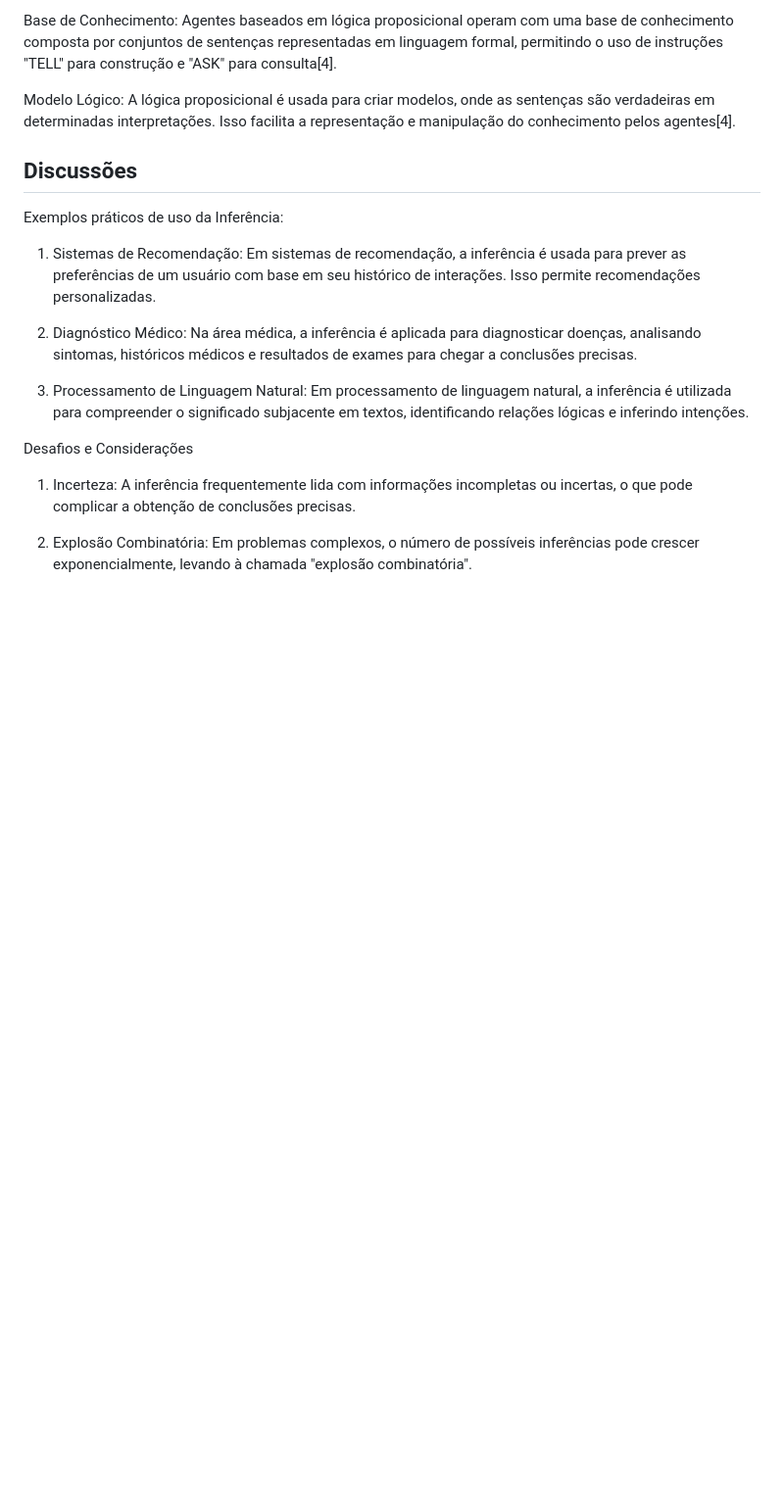
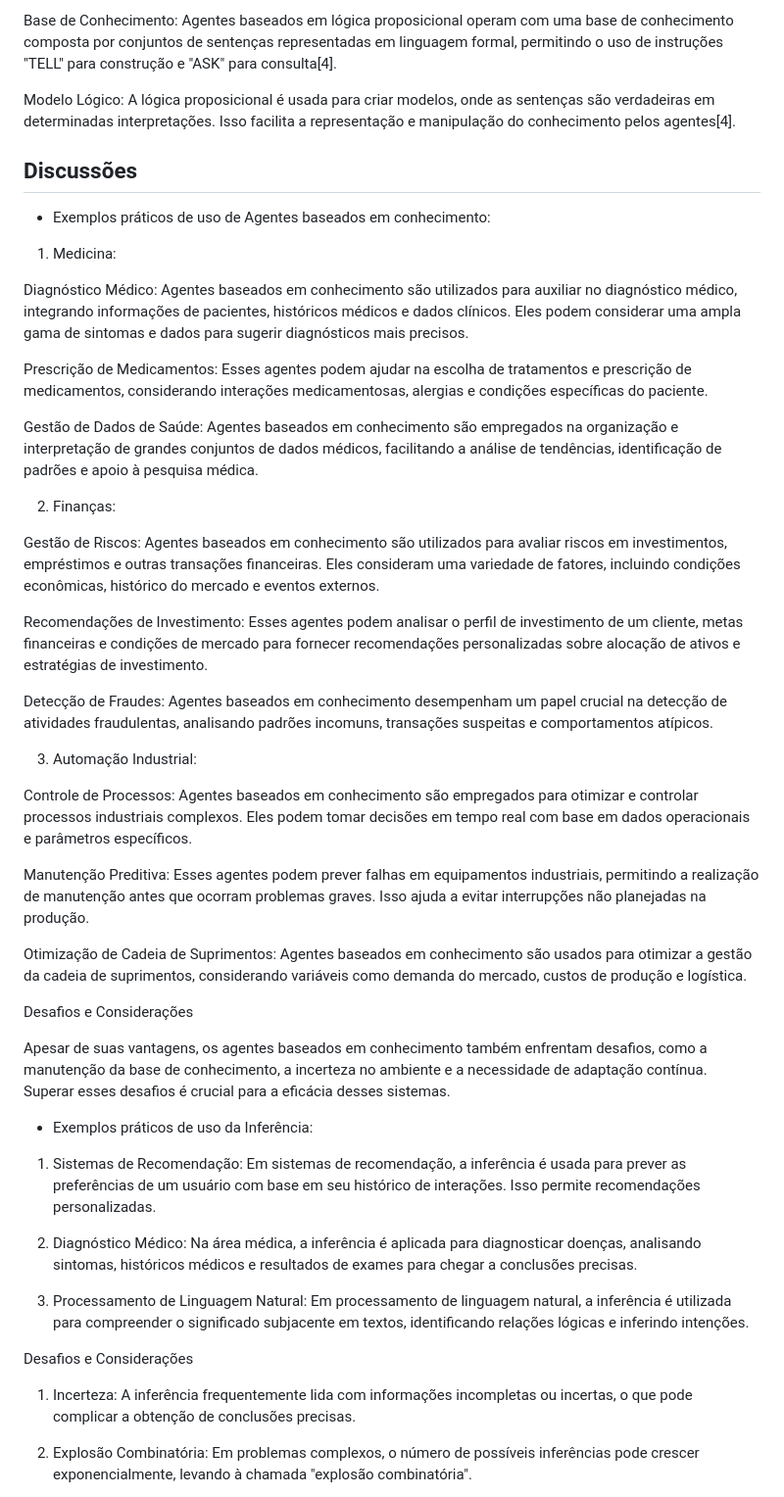
Before and after one commit to Jhessss/Portfolios_IA, a Markdown page: Portfolio_4/Portfolio4.md, the part around one of its changes. Shown at 98% size. GitHub-like rendering; blank space fills up the shorter version.

```diff
--- a/Portfolio_4/Portfolio4.md
+++ b/Portfolio_4/Portfolio4.md
@@ -69,7 +69,47 @@ Modelo Lógico: A lógica proposicional é usada para criar modelos, onde as sen
 
 ## Discussões
 
-Exemplos práticos de uso da Inferência:
+-  Exemplos práticos de uso de Agentes baseados em conhecimento:
+
+1. Medicina:
+
+Diagnóstico Médico:
+Agentes baseados em conhecimento são utilizados para auxiliar no diagnóstico médico, integrando informações de pacientes, históricos médicos e dados clínicos. Eles podem considerar uma ampla gama de sintomas e dados para sugerir diagnósticos mais precisos.
+
+Prescrição de Medicamentos:
+Esses agentes podem ajudar na escolha de tratamentos e prescrição de medicamentos, considerando interações medicamentosas, alergias e condições específicas do paciente.
+
+Gestão de Dados de Saúde:
+Agentes baseados em conhecimento são empregados na organização e interpretação de grandes conjuntos de dados médicos, facilitando a análise de tendências, identificação de padrões e apoio à pesquisa médica.
+
+2. Finanças:
+
+Gestão de Riscos:
+Agentes baseados em conhecimento são utilizados para avaliar riscos em investimentos, empréstimos e outras transações financeiras. Eles consideram uma variedade de fatores, incluindo condições econômicas, histórico do mercado e eventos externos.
+
+Recomendações de Investimento:
+Esses agentes podem analisar o perfil de investimento de um cliente, metas financeiras e condições de mercado para fornecer recomendações personalizadas sobre alocação de ativos e estratégias de investimento.
+
+Detecção de Fraudes:
+Agentes baseados em conhecimento desempenham um papel crucial na detecção de atividades fraudulentas, analisando padrões incomuns, transações suspeitas e comportamentos atípicos.
+
+3. Automação Industrial:
+
+Controle de Processos:
+Agentes baseados em conhecimento são empregados para otimizar e controlar processos industriais complexos. Eles podem tomar decisões em tempo real com base em dados operacionais e parâmetros específicos.
+
+Manutenção Preditiva:
+Esses agentes podem prever falhas em equipamentos industriais, permitindo a realização de manutenção antes que ocorram problemas graves. Isso ajuda a evitar interrupções não planejadas na produção.
+
+Otimização de Cadeia de Suprimentos:
+Agentes baseados em conhecimento são usados para otimizar a gestão da cadeia de suprimentos, considerando variáveis como demanda do mercado, custos de produção e logística.
+
+Desafios e Considerações
+
+Apesar de suas vantagens, os agentes baseados em conhecimento também enfrentam desafios, como a manutenção da base de conhecimento, a incerteza no ambiente e a necessidade de adaptação contínua. Superar esses desafios é crucial para a eficácia desses sistemas.
+
+-  Exemplos práticos de uso da Inferência:
+
 1. Sistemas de Recomendação:
 Em sistemas de recomendação, a inferência é usada para prever as preferências de um usuário com base em seu histórico de interações. Isso permite recomendações personalizadas.
 
```
Also changed, not shown: other parts of Portfolio_4/Portfolio4.md (+2 -1 lines).
